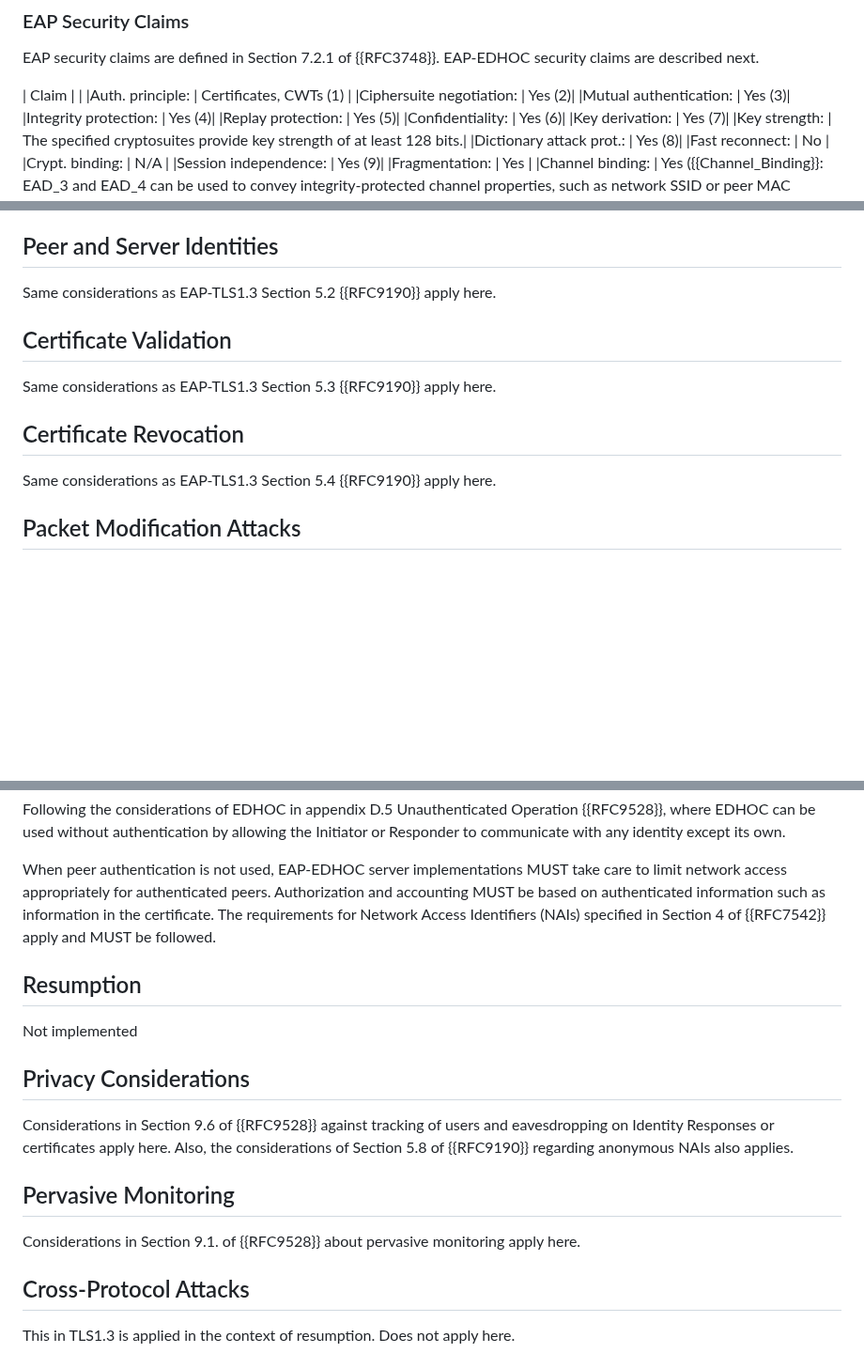
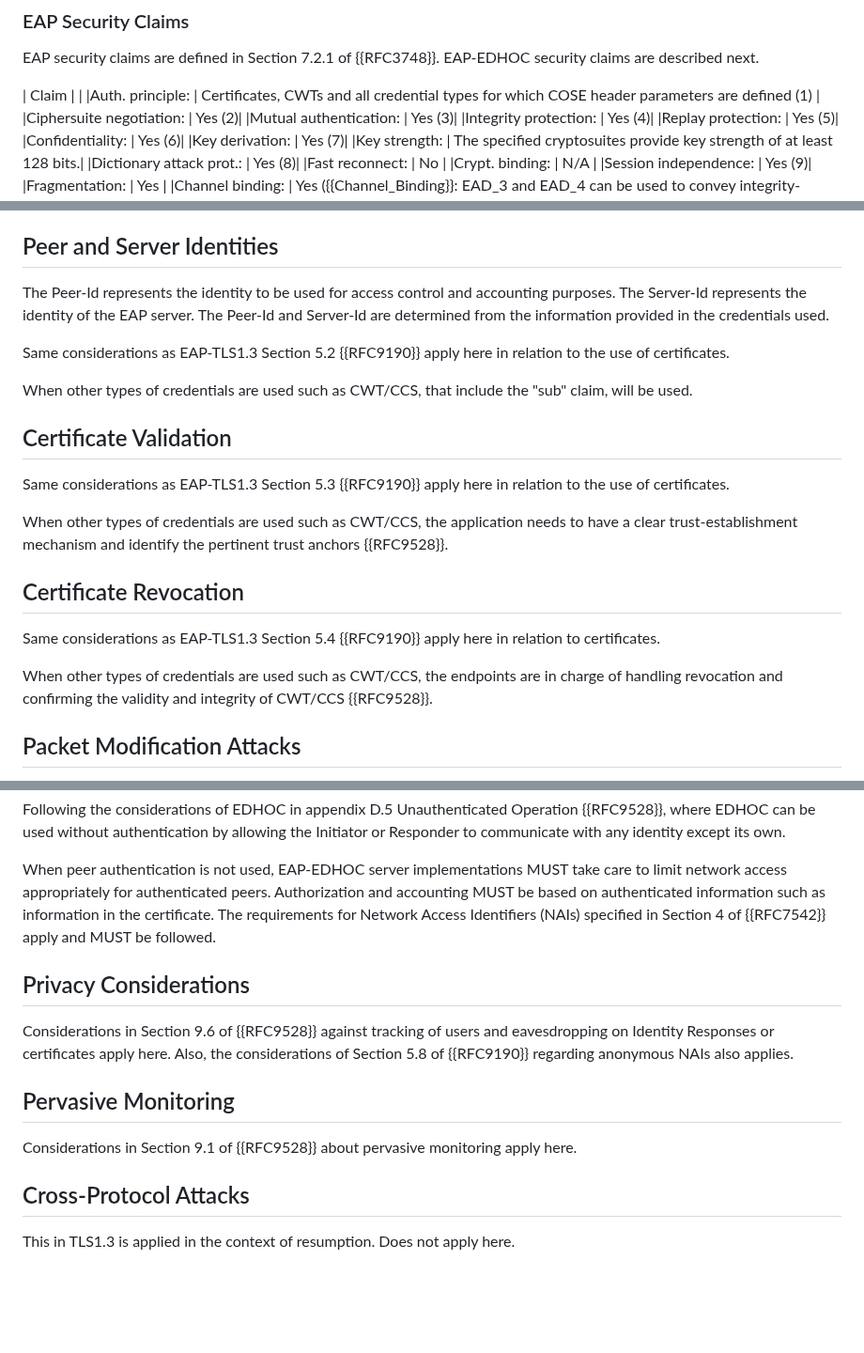
Before and after one commit to dangarciacarrillo/i-d-eap-edhoc, a Markdown page: draft-ietf-emu-eap-edhoc.md, 3 parts joined by grey strips. Shown at 94% size. Drawn GitHub-style; blank space fills up the shorter version.

Commit message:
updated text on ids validation and revocation

```diff
--- a/draft-ietf-emu-eap-edhoc.md
+++ b/draft-ietf-emu-eap-edhoc.md
@@ -667,7 +667,7 @@ EAP security claims are defined in Section 7.2.1 of {{RFC3748}}.
 EAP-EDHOC security claims are described next.
 
 | Claim                     | |
-|Auth. principle:           | Certificates, CWTs (1) |
+|Auth. principle:           | Certificates, CWTs and all credential types for which COSE header parameters are defined (1) |
 |Ciphersuite negotiation:   | Yes (2)|
 |Mutual authentication:     | Yes (3)|
 |Integrity protection:      | Yes (4)|
@@ -715,14 +715,24 @@ EAP-EDHOC security claims are described next.
   EDHOC secures the Responder's credential identifier against passive attacks and the Initiator's credential identifier against active attacks. An active attacker can get the credential identifier of the Responder by eavesdropping on the destination address used for transporting message_1 and then sending their own message_1.
 
 ## Peer and Server Identities
-Same considerations as EAP-TLS1.3 Section 5.2 {{RFC9190}} apply here.
+The Peer-Id represents the identity to be used for access control and accounting purposes.  The Server-Id represents the identity of the EAP server. The Peer-Id and Server-Id are determined from the information provided in the credentials used.
+
+Same considerations as EAP-TLS1.3 Section 5.2 {{RFC9190}} apply here in relation to the use of certificates.
+
+When other types of credentials are used such as CWT/CCS, that include the "sub" claim, will be used.
 
 
 ## Certificate Validation
-Same considerations as EAP-TLS1.3 Section 5.3 {{RFC9190}} apply here.
+Same considerations as EAP-TLS1.3 Section 5.3 {{RFC9190}} apply here in relation to the use of certificates.
+
+When other types of credentials are used such as CWT/CCS, the application needs to have a clear trust-establishment mechanism and identify the pertinent trust anchors {{RFC9528}}.
+
 
 ## Certificate Revocation
-Same considerations as EAP-TLS1.3 Section 5.4 {{RFC9190}} apply here.
+Same considerations as EAP-TLS1.3 Section 5.4 {{RFC9190}} apply here in relation to certificates.
+
+When other types of credentials are used such as CWT/CCS, the endpoints are in charge of handling revocation and confirming the validity and integrity of CWT/CCS {{RFC9528}}.
+
 
 ## Packet Modification Attacks
 EAP-EDHOC relies on EDHOC, which is designed to encrypt and integrity protect as much information as possible. Any change is detected by means of the transcript hashes integrity verification.
@@ -733,16 +743,12 @@ Following the considerations of EDHOC in appendix D.5 Unauthenticated Operation
 When peer authentication is not used, EAP-EDHOC server implementations MUST take care to limit network access appropriately for authenticated peers. Authorization and accounting MUST be based on authenticated information such as information in the certificate. The requirements for Network Access Identifiers (NAIs) specified in Section 4 of {{RFC7542}} apply and MUST be followed.
 
 
-## Resumption
-Not implemented
-
-
 ## Privacy Considerations
 Considerations in Section 9.6 of {{RFC9528}} against tracking of users and eavesdropping on Identity Responses or certificates apply here. Also, the considerations of Section 5.8 of {{RFC9190}} regarding anonymous NAIs also applies.
 
 
 ## Pervasive Monitoring
-Considerations in  Section 9.1. of {{RFC9528}} about pervasive monitoring apply here.
+Considerations in  Section 9.1 of {{RFC9528}} about pervasive monitoring apply here.
 
 ## Cross-Protocol Attacks
 This in TLS1.3 is applied in the context of resumption. Does not apply here.
```
